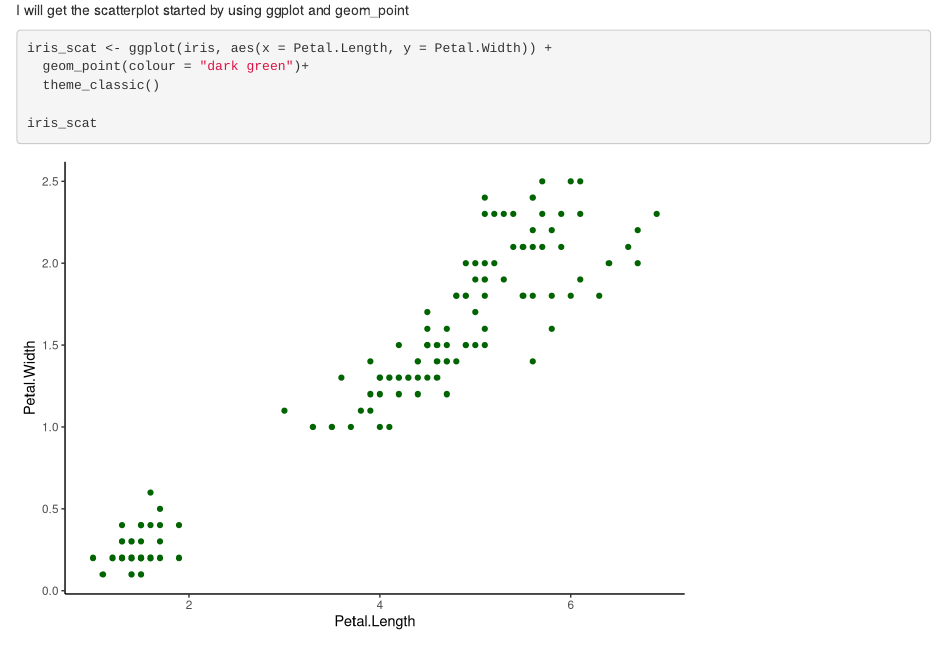
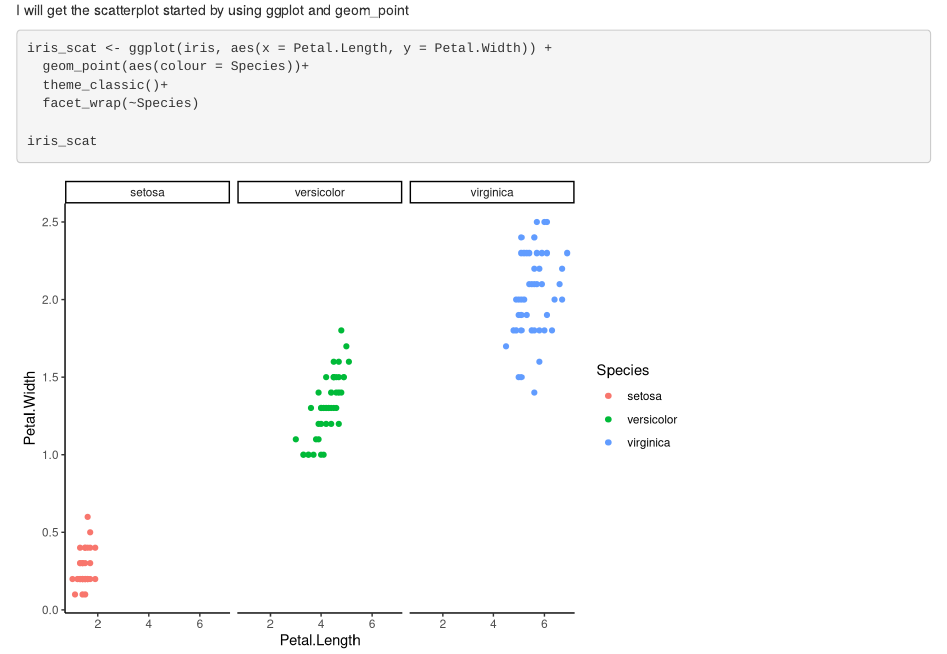
Before and after one commit to AdrienneSHew/Iris-repo-ASH-Shellbs, an R Markdown document (ASH_Shellbs.Rmd): the page in a window 1100 px wide, from 480 px down. Rendered offline with R 4.5, knitr and Pandoc, with nearby package versions.

Commit message:
facet-wrapped, changed color

````diff
--- a/ASH_Shellbs.Rmd
+++ b/ASH_Shellbs.Rmd
@@ -22,8 +22,9 @@ I will get the scatterplot started by using ggplot and geom_point
 
 ```{r}
 iris_scat <- ggplot(iris, aes(x = Petal.Length, y = Petal.Width)) +
-  geom_point(colour = "dark green")+
-  theme_classic()
+  geom_point(aes(colour = Species))+
+  theme_classic()+
+  facet_wrap(~Species)
 
 iris_scat
 
````
